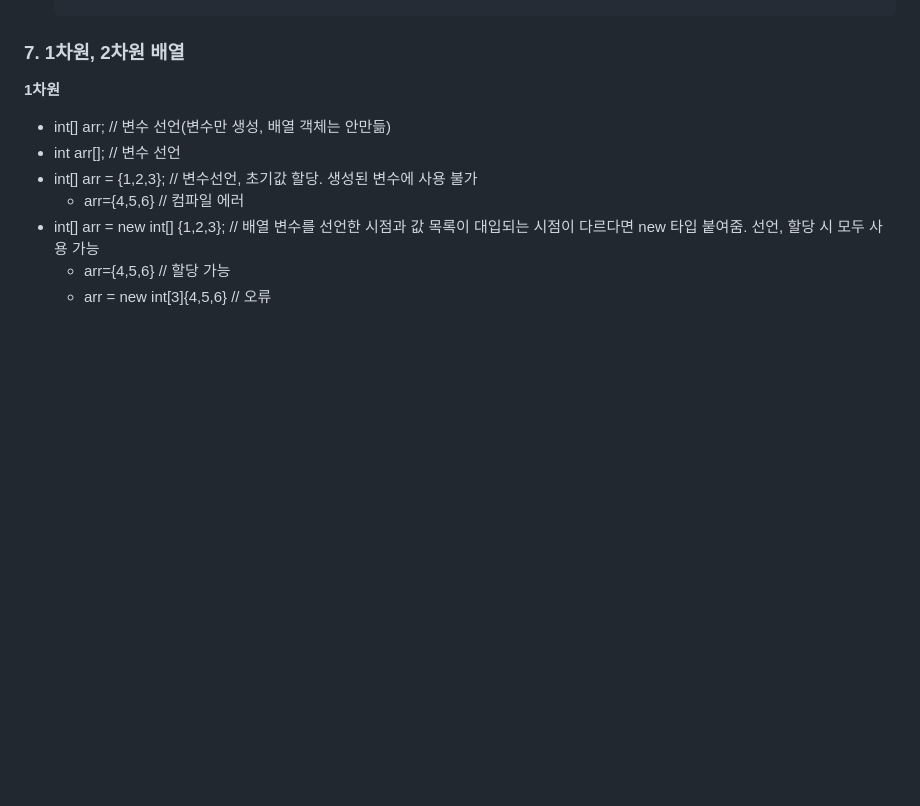
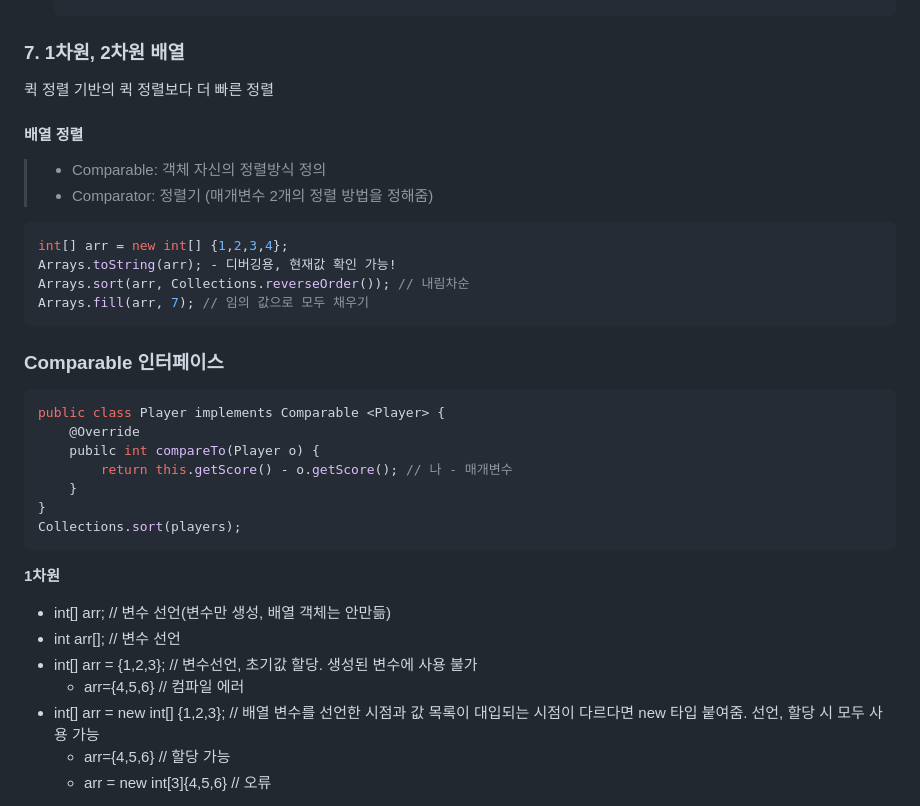
Before and after one commit to dyeon-dev/Java_Algorithm_Ureka, a Markdown page: README.md, the part around the change. Rendered like a GitHub page; blank space fills up the shorter version.

````diff
--- a/README.md
+++ b/README.md
@@ -77,6 +77,30 @@
     }
     ```
 ### 7. 1차원, 2차원 배열
+퀵 정렬 기반의 퀵 정렬보다 더 빠른 정렬
+
+#### 배열 정렬
+>    - Comparable: 객체 자신의 정렬방식 정의
+>    - Comparator: 정렬기 (매개변수 2개의 정렬 방법을 정해줌)
+
+```java
+int[] arr = new int[] {1,2,3,4};
+Arrays.toString(arr); - 디버깅용, 현재값 확인 가능!
+Arrays.sort(arr, Collections.reverseOrder()); // 내림차순
+Arrays.fill(arr, 7); // 임의 값으로 모두 채우기
+```
+
+### Comparable 인터페이스
+```java
+public class Player implements Comparable <Player> {
+    @Override
+    pubilc int compareTo(Player o) {
+        return this.getScore() - o.getScore(); // 나 - 매개변수
+    }
+}
+Collections.sort(players);
+```
+
 **1차원**
 - int[] arr; // 변수 선언(변수만 생성, 배열 객체는 안만듦)
 - int arr[]; // 변수 선언
````
